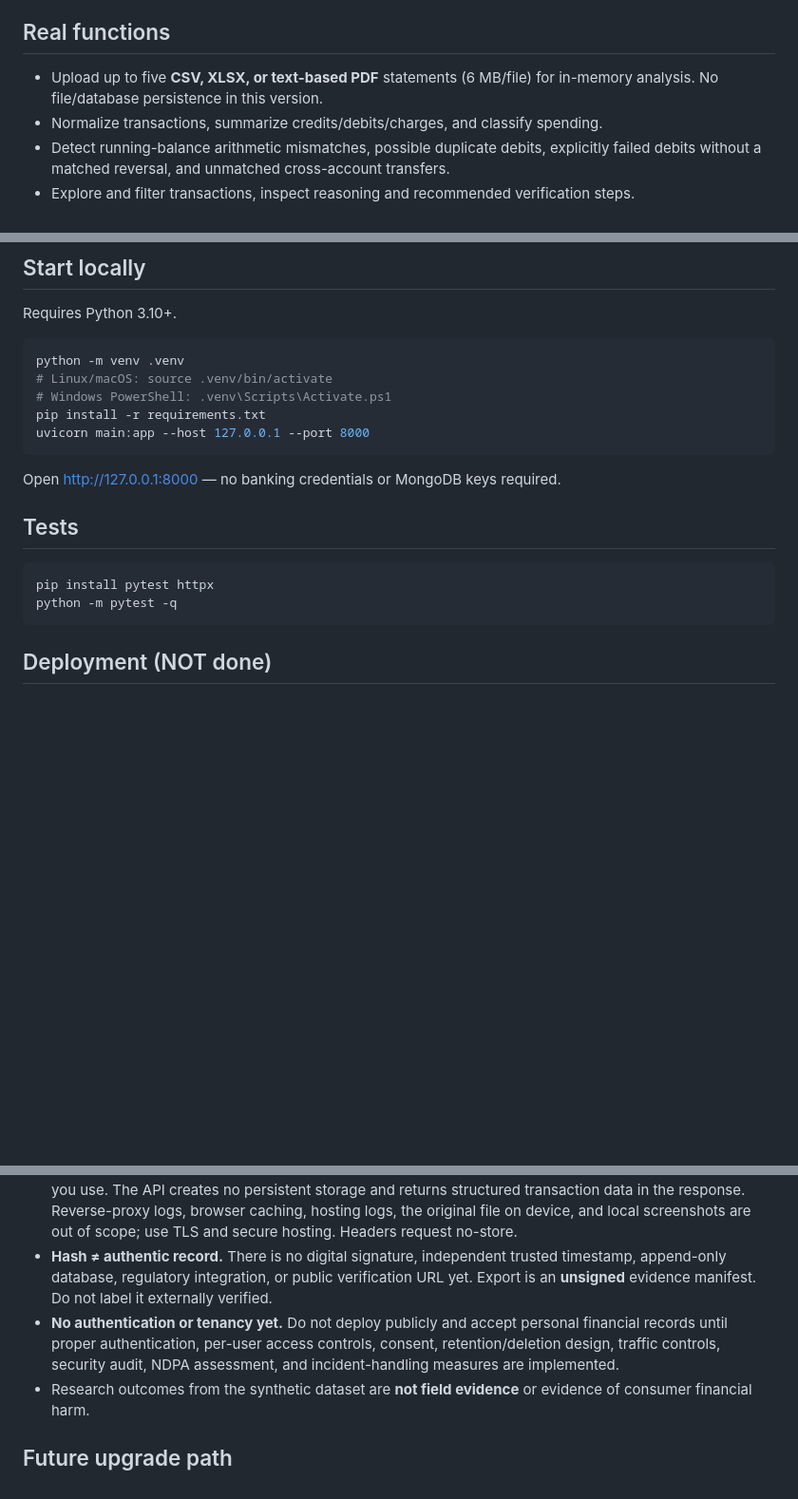
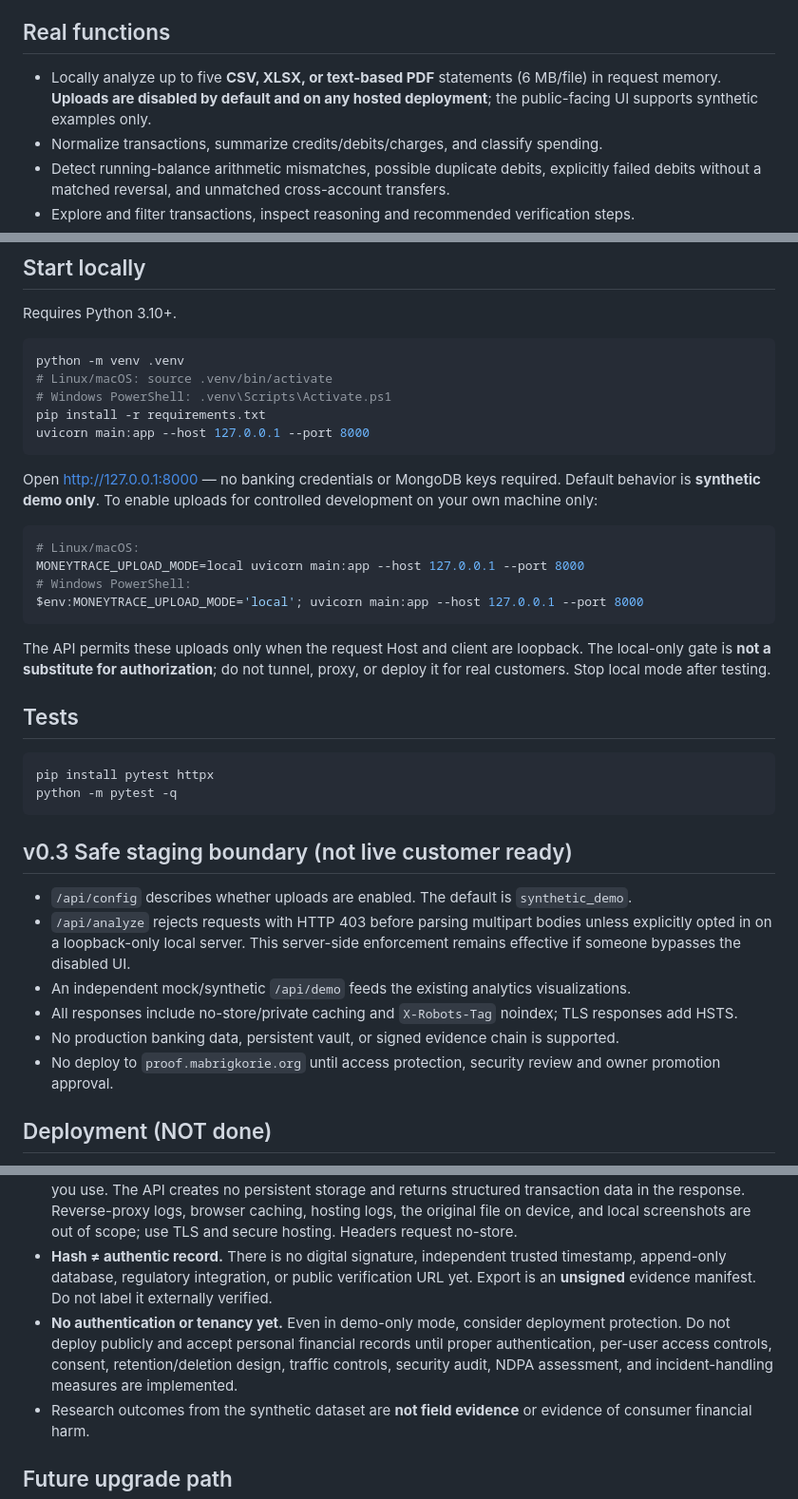
Before and after one commit to mabrig1/DisputeProof-NG, a Markdown page: README.md, 3 parts joined by grey strips. Shown at 95% size. GitHub-like rendering; blank space fills up the shorter version.

Commit message:
docs: clarify safe staging, upload boundary and explicit local opt-in

````diff
--- a/README.md
+++ b/README.md
@@ -4,7 +4,7 @@ Working, mobile-friendly bank statement analyzer and transaction-dispute evidenc
 
 ## Real functions
 
-- Upload up to five **CSV, XLSX, or text-based PDF** statements (6 MB/file) for in-memory analysis. No file/database persistence in this version.
+- Locally analyze up to five **CSV, XLSX, or text-based PDF** statements (6 MB/file) in request memory. **Uploads are disabled by default and on any hosted deployment**; the public-facing UI supports synthetic examples only.
 - Normalize transactions, summarize credits/debits/charges, and classify spending.
 - Detect running-balance arithmetic mismatches, possible duplicate debits, explicitly failed debits without a matched reversal, and unmatched cross-account transfers.
 - Explore and filter transactions, inspect reasoning and recommended verification steps.
@@ -24,7 +24,16 @@ pip install -r requirements.txt
 uvicorn main:app --host 127.0.0.1 --port 8000
 ```
 
-Open http://127.0.0.1:8000 — no banking credentials or MongoDB keys required.
+Open http://127.0.0.1:8000 — no banking credentials or MongoDB keys required. Default behavior is **synthetic demo only**. To enable uploads for controlled development on your own machine only:
+
+```bash
+# Linux/macOS:
+MONEYTRACE_UPLOAD_MODE=local uvicorn main:app --host 127.0.0.1 --port 8000
+# Windows PowerShell:
+$env:MONEYTRACE_UPLOAD_MODE='local'; uvicorn main:app --host 127.0.0.1 --port 8000
+```
+
+The API permits these uploads only when the request Host and client are loopback. The local-only gate is **not a substitute for authorization**; do not tunnel, proxy, or deploy it for real customers. Stop local mode after testing.
 
 ## Tests
 
@@ -32,6 +41,15 @@ Open http://127.0.0.1:8000 — no banking credentials or MongoDB keys required.
 pip install pytest httpx
 python -m pytest -q
 ```
+
+## v0.3 Safe staging boundary (not live customer ready)
+
+- `/api/config` describes whether uploads are enabled. The default is `synthetic_demo`.
+- `/api/analyze` rejects requests with HTTP 403 before parsing multipart bodies unless explicitly opted in on a loopback-only local server. This server-side enforcement remains effective if someone bypasses the disabled UI.
+- An independent mock/synthetic `/api/demo` feeds the existing analytics visualizations.
+- All responses include no-store/private caching and `X-Robots-Tag` noindex; TLS responses add HSTS.
+- No production banking data, persistent vault, or signed evidence chain is supported.
+- No deploy to `proof.mabrigkorie.org` until access protection, security review and owner promotion approval.
 
 ## Deployment (NOT done)
 
@@ -44,7 +62,7 @@ Vercel supports zero-configuration FastAPI deployments for a root `main.py` expo
 - **Text-PDF parsing is conservative.** Only supported rows with extractable text and an identifiable debit/credit/balance layout are interpreted. PDF warnings are prominent; scanned PDFs and many bank-specific layouts require bank export CSV/XLSX or future verified adapters.
 - **In memory at the server, NOT fully offline/browser-local.** Uploads travel to the API over the connection you use. The API creates no persistent storage and returns structured transaction data in the response. Reverse-proxy logs, browser caching, hosting logs, the original file on device, and local screenshots are out of scope; use TLS and secure hosting. Headers request no-store.
 - **Hash ≠ authentic record.** There is no digital signature, independent trusted timestamp, append-only database, regulatory integration, or public verification URL yet. Export is an **unsigned** evidence manifest. Do not label it externally verified.
-- **No authentication or tenancy yet.** Do not deploy publicly and accept personal financial records until proper authentication, per-user access controls, consent, retention/deletion design, traffic controls, security audit, NDPA assessment, and incident-handling measures are implemented.
+- **No authentication or tenancy yet.** Even in demo-only mode, consider deployment protection. Do not deploy publicly and accept personal financial records until proper authentication, per-user access controls, consent, retention/deletion design, traffic controls, security audit, NDPA assessment, and incident-handling measures are implemented.
 - Research outcomes from the synthetic dataset are **not field evidence** or evidence of consumer financial harm.
 
 ## Future upgrade path
````
